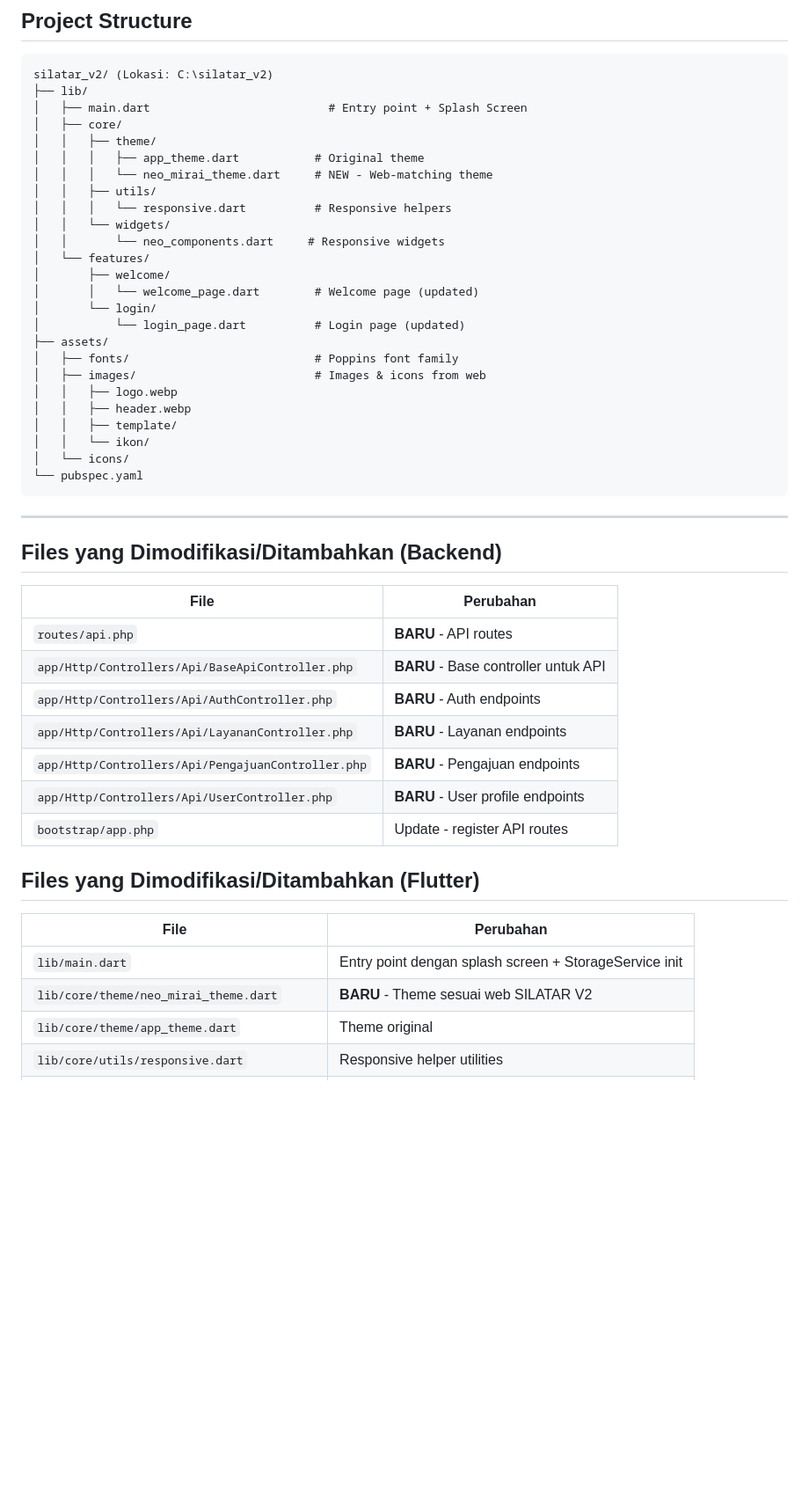
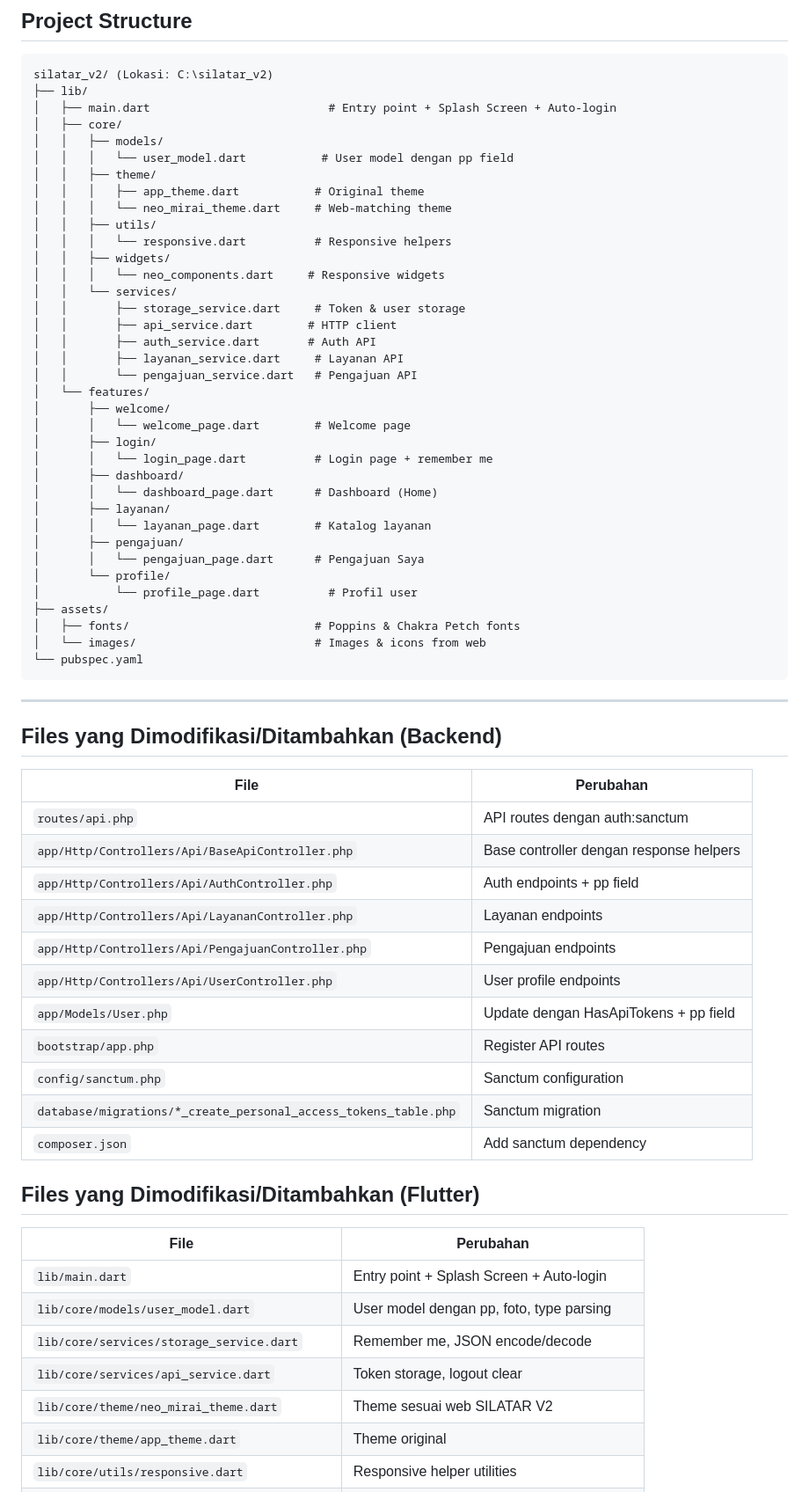
Before and after one commit to inggit2186/silatarV3-flutter, a Markdown page: PROGRESS_MOBILE.md, the part around one of its changes. Shown at 88% size. GitHub-like rendering; blank space fills up the shorter version.

````diff
--- a/PROGRESS_MOBILE.md
+++ b/PROGRESS_MOBILE.md
@@ -192,28 +208,39 @@ assets/
 ```
 silatar_v2/ (Lokasi: C:\silatar_v2)
 ├── lib/
-│   ├── main.dart                          # Entry point + Splash Screen
+│   ├── main.dart                          # Entry point + Splash Screen + Auto-login
 │   ├── core/
+│   │   ├── models/
+│   │   │   └── user_model.dart           # User model dengan pp field
 │   │   ├── theme/
 │   │   │   ├── app_theme.dart           # Original theme
-│   │   │   └── neo_mirai_theme.dart     # NEW - Web-matching theme
+│   │   │   └── neo_mirai_theme.dart     # Web-matching theme
 │   │   ├── utils/
 │   │   │   └── responsive.dart          # Responsive helpers
-│   │   └── widgets/
-│   │       └── neo_components.dart     # Responsive widgets
+│   │   ├── widgets/
+│   │   │   └── neo_components.dart     # Responsive widgets
+│   │   └── services/
+│   │       ├── storage_service.dart     # Token & user storage
+│   │       ├── api_service.dart        # HTTP client
+│   │       ├── auth_service.dart       # Auth API
+│   │       ├── layanan_service.dart     # Layanan API
+│   │       └── pengajuan_service.dart   # Pengajuan API
 │   └── features/
 │       ├── welcome/
-│       │   └── welcome_page.dart        # Welcome page (updated)
-│       └── login/
-│           └── login_page.dart          # Login page (updated)
+│       │   └── welcome_page.dart        # Welcome page
+│       ├── login/
+│       │   └── login_page.dart          # Login page + remember me
+│       ├── dashboard/
+│       │   └── dashboard_page.dart      # Dashboard (Home)
+│       ├── layanan/
+│       │   └── layanan_page.dart        # Katalog layanan
+│       ├── pengajuan/
+│       │   └── pengajuan_page.dart      # Pengajuan Saya
+│       └── profile/
+│           └── profile_page.dart          # Profil user
 ├── assets/
-│   ├── fonts/                           # Poppins font family
-│   ├── images/                          # Images & icons from web
-│   │   ├── logo.webp
-│   │   ├── header.webp
-│   │   ├── template/
-│   │   └── ikon/
-│   └── icons/
+│   ├── fonts/                           # Poppins & Chakra Petch fonts
+│   └── images/                          # Images & icons from web
 └── pubspec.yaml
 ```
 
@@ -223,20 +250,27 @@ silatar_v2/ (Lokasi: C:\silatar_v2)
 
 | File | Perubahan |
 |------|-----------|
-| `routes/api.php` | **BARU** - API routes |
-| `app/Http/Controllers/Api/BaseApiController.php` | **BARU** - Base controller untuk API |
-| `app/Http/Controllers/Api/AuthController.php` | **BARU** - Auth endpoints |
-| `app/Http/Controllers/Api/LayananController.php` | **BARU** - Layanan endpoints |
-| `app/Http/Controllers/Api/PengajuanController.php` | **BARU** - Pengajuan endpoints |
-| `app/Http/Controllers/Api/UserController.php` | **BARU** - User profile endpoints |
-| `bootstrap/app.php` | Update - register API routes |
+| `routes/api.php` | API routes dengan auth:sanctum |
+| `app/Http/Controllers/Api/BaseApiController.php` | Base controller dengan response helpers |
+| `app/Http/Controllers/Api/AuthController.php` | Auth endpoints + pp field |
+| `app/Http/Controllers/Api/LayananController.php` | Layanan endpoints |
+| `app/Http/Controllers/Api/PengajuanController.php` | Pengajuan endpoints |
+| `app/Http/Controllers/Api/UserController.php` | User profile endpoints |
+| `app/Models/User.php` | Update dengan HasApiTokens + pp field |
+| `bootstrap/app.php` | Register API routes |
+| `config/sanctum.php` | Sanctum configuration |
+| `database/migrations/*_create_personal_access_tokens_table.php` | Sanctum migration |
+| `composer.json` | Add sanctum dependency |
 
 ## Files yang Dimodifikasi/Ditambahkan (Flutter)
 
 | File | Perubahan |
 |------|-----------|
-| `lib/main.dart` | Entry point dengan splash screen + StorageService init |
-| `lib/core/theme/neo_mirai_theme.dart` | **BARU** - Theme sesuai web SILATAR V2 |
+| `lib/main.dart` | Entry point + Splash Screen + Auto-login |
+| `lib/core/models/user_model.dart` | User model dengan pp, foto, type parsing |
+| `lib/core/services/storage_service.dart` | Remember me, JSON encode/decode |
+| `lib/core/services/api_service.dart` | Token storage, logout clear |
+| `lib/core/theme/neo_mirai_theme.dart` | Theme sesuai web SILATAR V2 |
 | `lib/core/theme/app_theme.dart` | Theme original |
 | `lib/core/utils/responsive.dart` | Responsive helper utilities |
 | `lib/core/widgets/neo_components.dart` | Widgets dengan theme baru |
````
Also changed, not shown: other parts of PROGRESS_MOBILE.md (+70 -27 lines).
